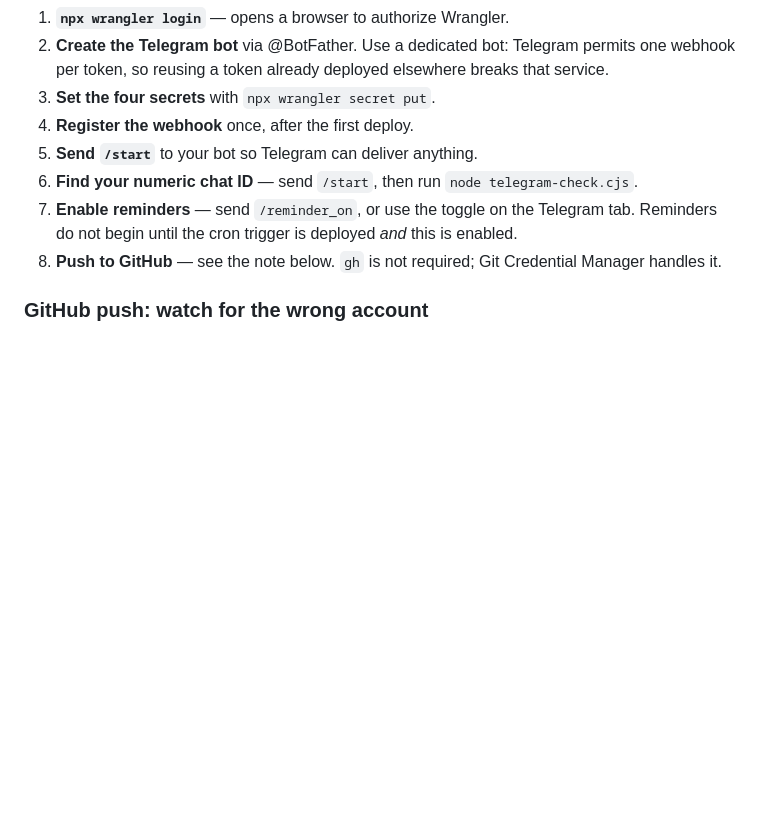
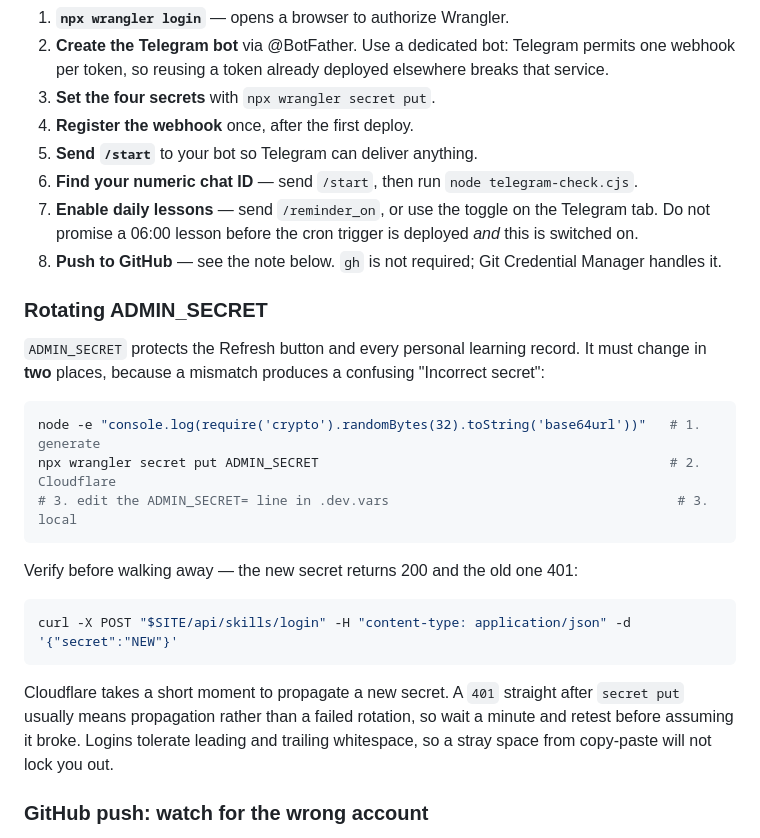
Before and after one commit to upskillkh/UpSkill, a Markdown page: README.md, the part around the change. GitHub-like rendering; blank space fills up the shorter version.

Commit message:
Document ADMIN_SECRET rotation and the propagation delay
The secret guards the Refresh button and every personal learning record, and
it had been exposed in earlier sessions. Rotating means changing it in two
places, Cloudflare and .dev.vars, because a mismatch surfaces as a confusing
'Incorrect secret' rather than an obvious failure.

Note the propagation trap: a 401 immediately after 'secret put' is usually
the old secret still being served, not a broken rotation. Documented the
verification step so a retest happens before anyone assumes it failed.

````diff
--- a/README.md
+++ b/README.md
@@ -481,8 +481,30 @@ These cannot be automated:
 4. **Register the webhook** once, after the first deploy.
 5. **Send `/start`** to your bot so Telegram can deliver anything.
 6. **Find your numeric chat ID** — send `/start`, then run `node telegram-check.cjs`.
-7. **Enable reminders** — send `/reminder_on`, or use the toggle on the Telegram tab. Reminders do not begin until the cron trigger is deployed *and* this is enabled.
+7. **Enable daily lessons** — send `/reminder_on`, or use the toggle on the Telegram tab. Do not promise a 06:00 lesson before the cron trigger is deployed *and* this is switched on.
 8. **Push to GitHub** — see the note below. `gh` is not required; Git Credential Manager handles it.
+
+### Rotating ADMIN_SECRET
+
+`ADMIN_SECRET` protects the Refresh button and every personal learning record. It must change in
+**two** places, because a mismatch produces a confusing "Incorrect secret":
+
+```powershell
+node -e "console.log(require('crypto').randomBytes(32).toString('base64url'))"   # 1. generate
+npx wrangler secret put ADMIN_SECRET                                             # 2. Cloudflare
+# 3. edit the ADMIN_SECRET= line in .dev.vars                                     # 3. local
+```
+
+Verify before walking away — the new secret returns 200 and the old one 401:
+
+```bash
+curl -X POST "$SITE/api/skills/login" -H "content-type: application/json" -d '{"secret":"NEW"}'
+```
+
+Cloudflare takes a short moment to propagate a new secret. A `401` straight after `secret put`
+usually means propagation rather than a failed rotation, so wait a minute and retest before assuming
+it broke. Logins tolerate leading and trailing whitespace, so a stray space from copy-paste will not
+lock you out.
 
 ### GitHub push: watch for the wrong account
 
````
